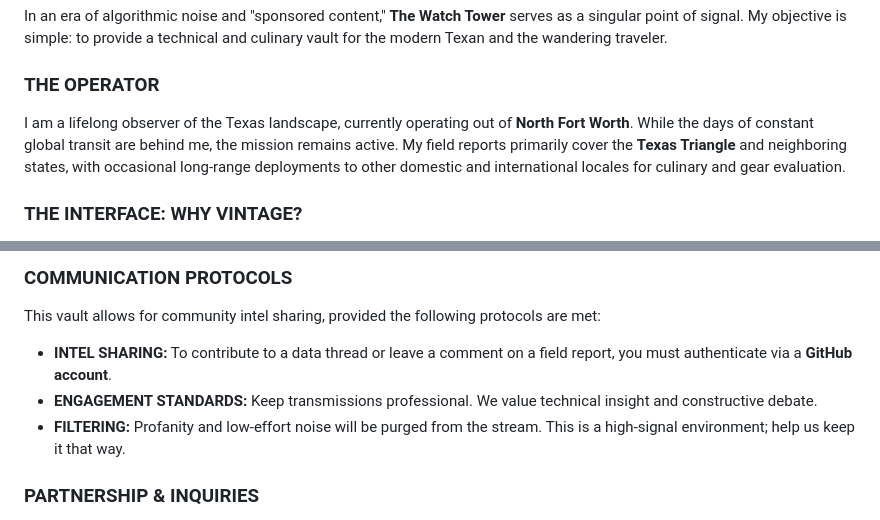
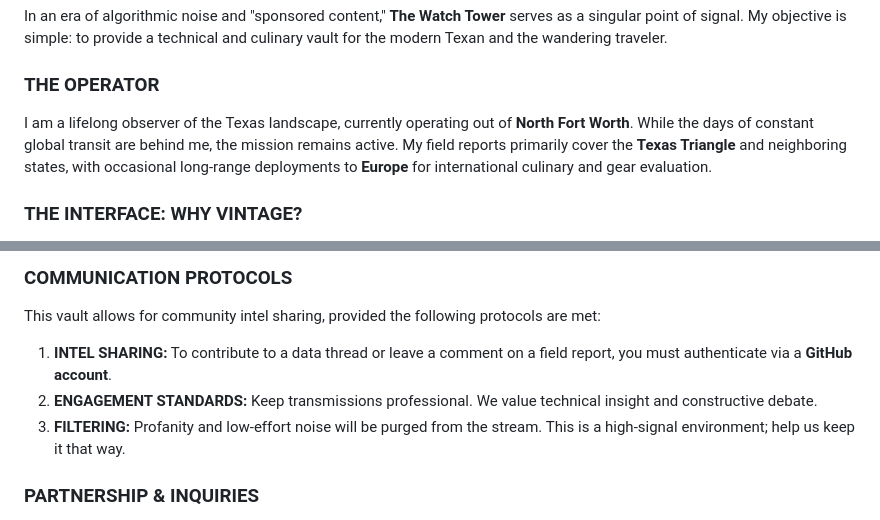
Before and after one commit to kdbush64-create/otd-vault, a Markdown page: about/00-the-man.md, 2 parts joined by grey strips. GitHub-like rendering.

```diff
--- a/about/00-the-man.md
+++ b/about/00-the-man.md
@@ -8,7 +8,7 @@
 In an era of algorithmic noise and "sponsored content," **The Watch Tower** serves as a singular point of signal. My objective is simple: to provide a technical and culinary vault for the modern Texan and the wandering traveler.
 
 ### THE OPERATOR
-I am a lifelong observer of the Texas landscape, currently operating out of **North Fort Worth**. While the days of constant global transit are behind me, the mission remains active. My field reports primarily cover the **Texas Triangle** and neighboring states, with occasional long-range deployments to other domestic and international locales for culinary and gear evaluation.
+I am a lifelong observer of the Texas landscape, currently operating out of **North Fort Worth**. While the days of constant global transit are behind me, the mission remains active. My field reports primarily cover the **Texas Triangle** and neighboring states, with occasional long-range deployments to **Europe** for international culinary and gear evaluation.
 
 ### THE INTERFACE: WHY VINTAGE?
 You’ll notice the lack of high-resolution hero videos, tracking cookies, and "modern" web bloat. This site is built on a **Vintage Terminal** aesthetic for the following reasons:
@@ -29,9 +29,9 @@ Every review, coordinate, and recipe housed in this vault is vetted against thre
 ### COMMUNICATION PROTOCOLS
 This vault allows for community intel sharing, provided the following protocols are met:
 
-* **INTEL SHARING:** To contribute to a data thread or leave a comment on a field report, you must authenticate via a **GitHub account**.
-* **ENGAGEMENT STANDARDS:** Keep transmissions professional. We value technical insight and constructive debate.
-* **FILTERING:** Profanity and low-effort noise will be purged from the stream. This is a high-signal environment; help us keep it that way.
+1. **INTEL SHARING:** To contribute to a data thread or leave a comment on a field report, you must authenticate via a **GitHub account**.
+2. **ENGAGEMENT STANDARDS:** Keep transmissions professional. We value technical insight and constructive debate.
+3. **FILTERING:** Profanity and low-effort noise will be purged from the stream. This is a high-signal environment; help us keep it that way.
 
 ### PARTNERSHIP & INQUIRIES
 I am willing to evaluate products or services provided for review under strict conditions of unfiltered honesty. To discuss a potential evaluation or partnership, initiate a secure transmission using the **Inquiry Submission Form** below.
```
